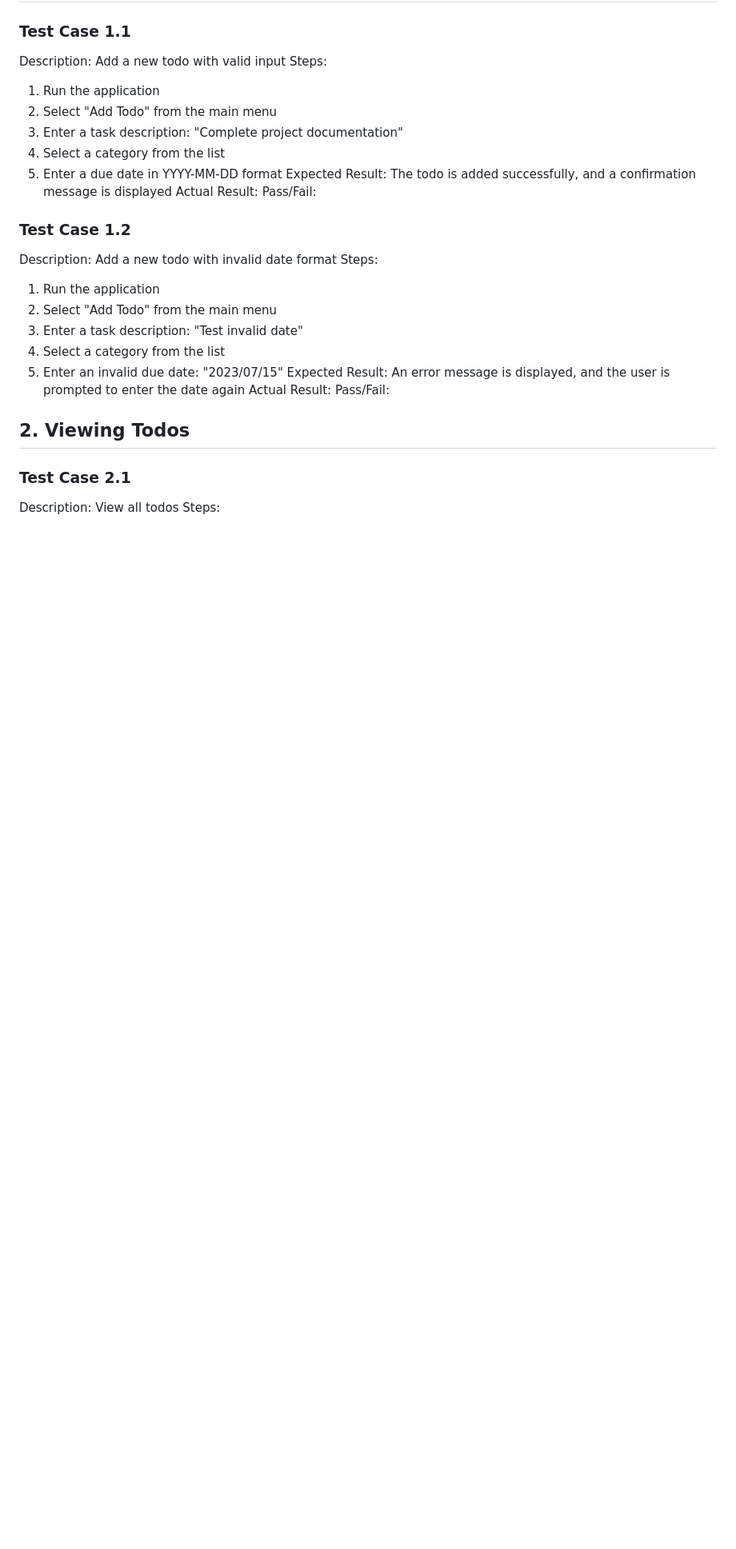
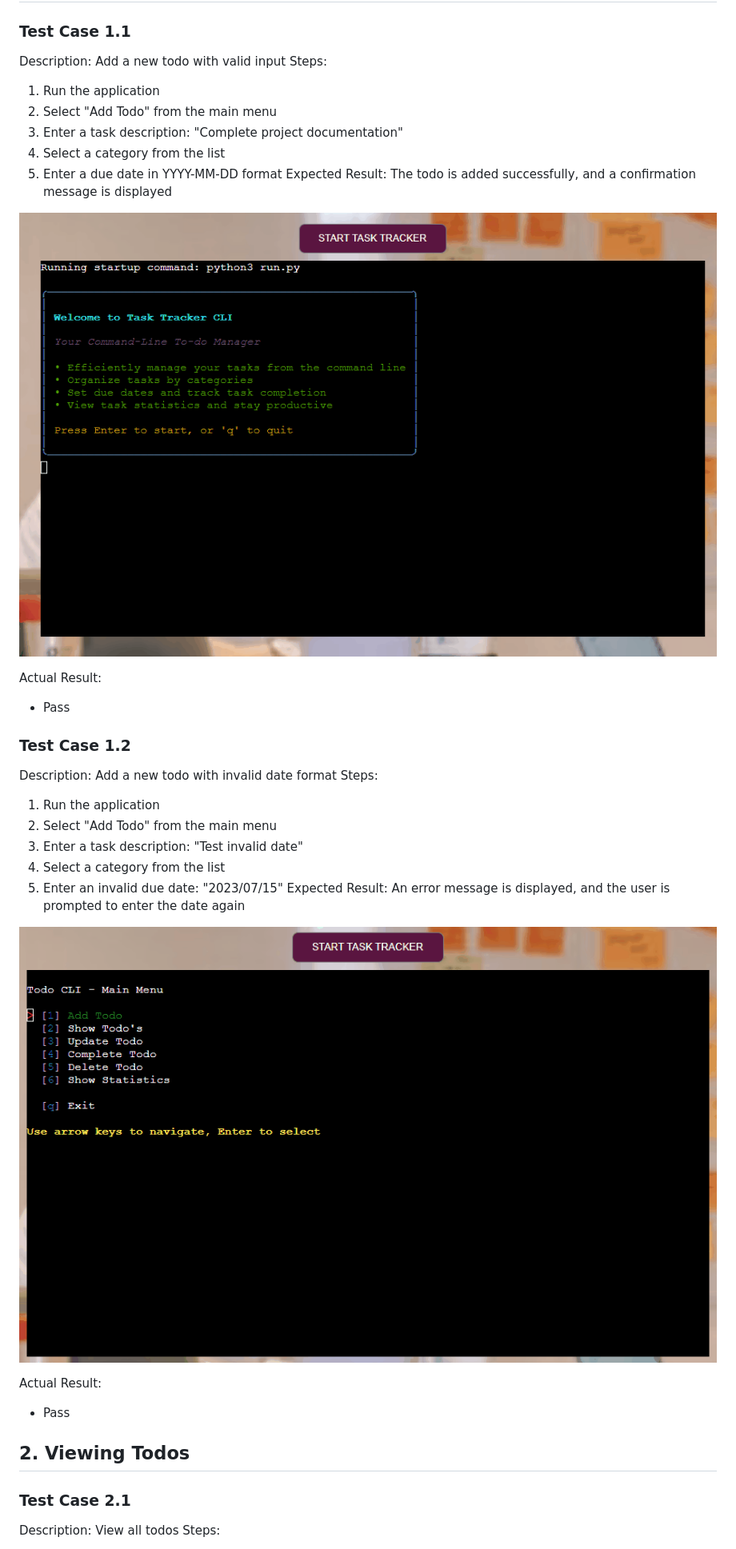
Before and after one commit to Lorenz-127/PP3-task-tracker-cli, a Markdown page: docs/manual_tests.md, the part around the change printed below. Shown: that part at 80% size. Drawn GitHub-style; pictures changed too: resources/Add_todo_valid.gif (added), resources/add_todo_invalid.gif (added); blank space fills up the shorter version.

Commit message:
docs(readme): Add gifs to manual_testing
- Add adding todo 1.1 gif
- Add adding todo 1.2 gif
- Add viewing todos 2.1 gif

```diff
--- a/docs/manual_tests.md
+++ b/docs/manual_tests.md
@@ -11,9 +11,11 @@ Steps:
 4. Select a category from the list
 5. Enter a due date in YYYY-MM-DD format
 Expected Result: The todo is added successfully, and a confirmation message is displayed
+
+![Screenshot](/resources/Add_todo_valid.gif)
+
 Actual Result:
-Pass/Fail:
-
+- Pass
 ### Test Case 1.2
 Description: Add a new todo with invalid date format
 Steps:
@@ -23,8 +25,11 @@ Steps:
 4. Select a category from the list
 5. Enter an invalid due date: "2023/07/15"
 Expected Result: An error message is displayed, and the user is prompted to enter the date again
+
+![Screenshot](/resources/add_todo_invalid.gif)
+
 Actual Result:
-Pass/Fail:
+- Pass
 
 ## 2. Viewing Todos
 
```
Also changed, not shown: other parts of docs/manual_tests.md (+16 -1 lines), resources/show_todos.gif (added).
